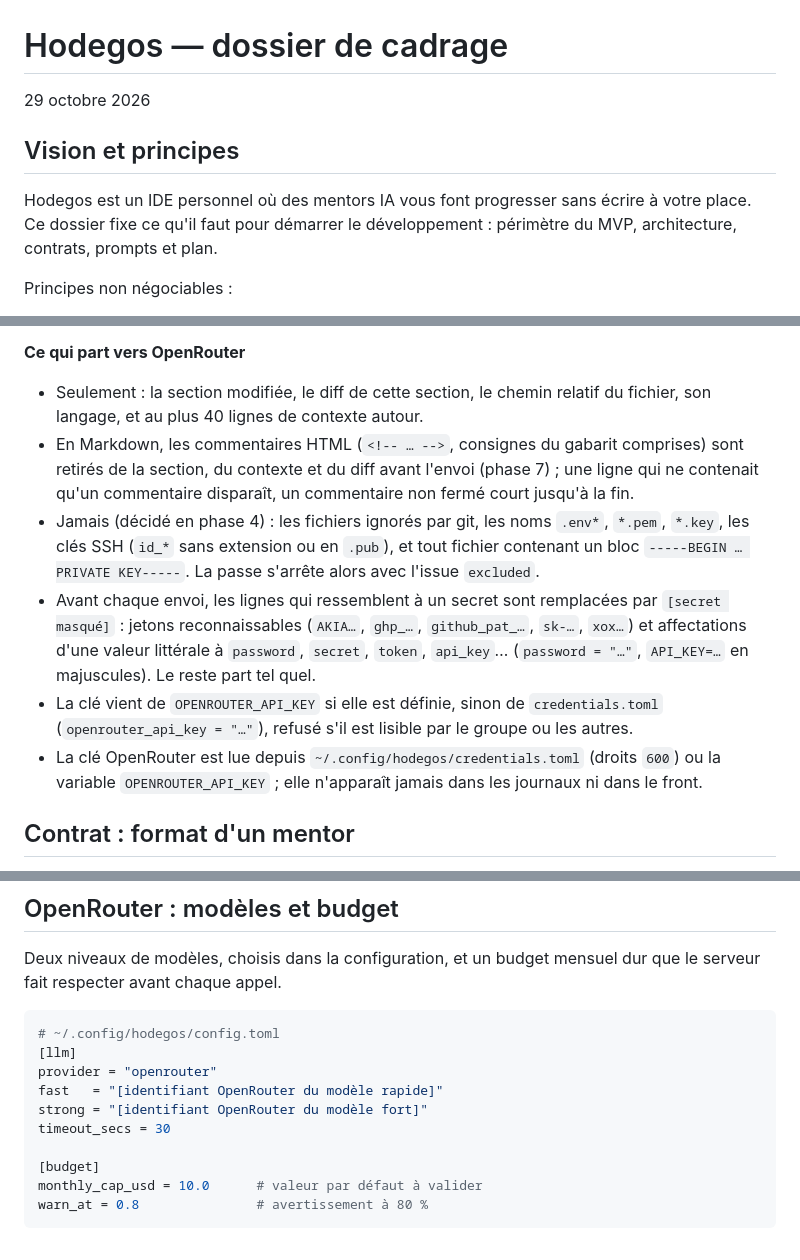
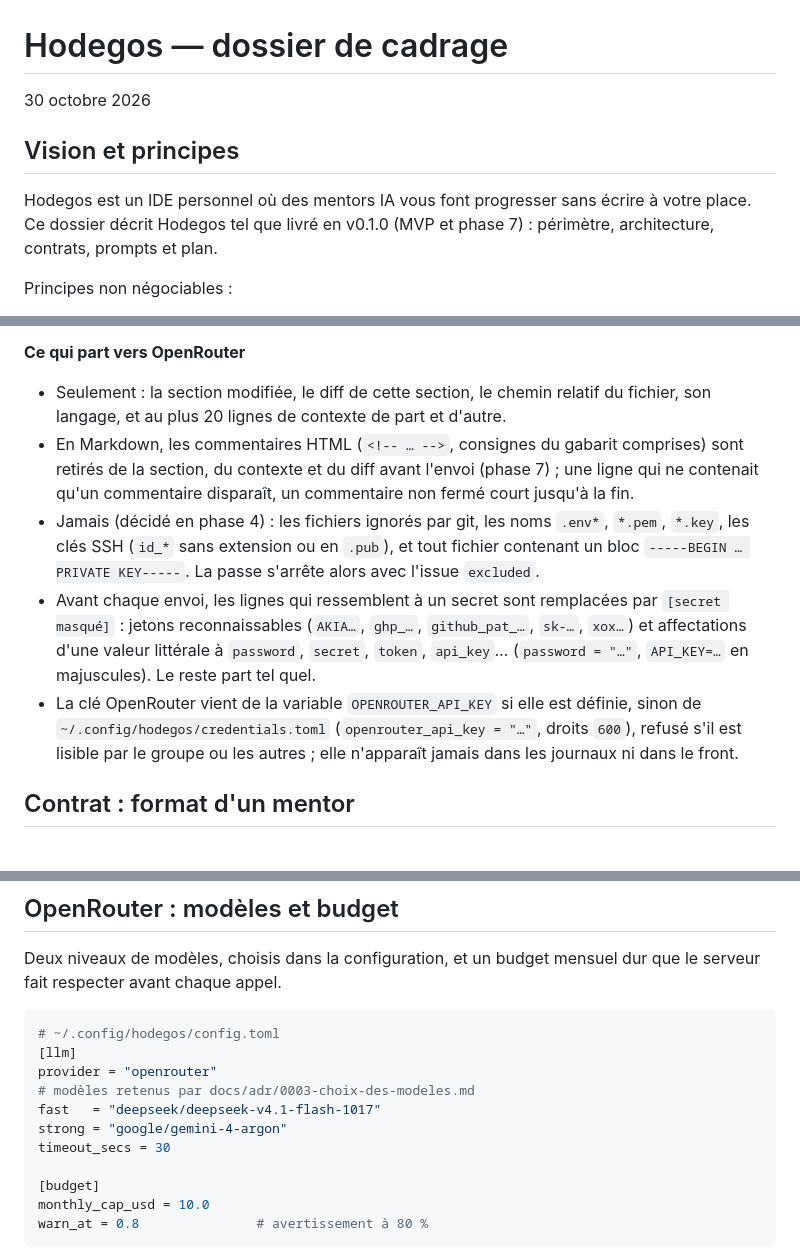
Before and after one commit to tixplop/hodegos, a Markdown page: docs/cadrage.md, 3 parts joined by grey strips. Rendered like a GitHub page.

````diff
--- a/docs/cadrage.md
+++ b/docs/cadrage.md
@@ -1,10 +1,10 @@
 # Hodegos — dossier de cadrage
 
-29 octobre 2026
+30 octobre 2026
 
 ## Vision et principes
 
-Hodegos est un IDE personnel où des mentors IA vous font progresser sans écrire à votre place. Ce dossier fixe ce qu'il faut pour démarrer le développement : périmètre du MVP, architecture, contrats, prompts et plan.
+Hodegos est un IDE personnel où des mentors IA vous font progresser sans écrire à votre place. Ce dossier décrit Hodegos tel que livré en v0.1.0 (MVP et phase 7) : périmètre, architecture, contrats, prompts et plan.
 
 Principes non négociables :
 
@@ -134,12 +134,11 @@ Le serveur lit et écrit vos fichiers et dépense vos crédits : il n'accepte qu
 
 **Ce qui part vers OpenRouter**
 
-- Seulement : la section modifiée, le diff de cette section, le chemin relatif du fichier, son langage, et au plus 40 lignes de contexte autour.
+- Seulement : la section modifiée, le diff de cette section, le chemin relatif du fichier, son langage, et au plus 20 lignes de contexte de part et d'autre.
 - En Markdown, les commentaires HTML (`<!-- … -->`, consignes du gabarit comprises) sont retirés de la section, du contexte et du diff avant l'envoi (phase 7) ; une ligne qui ne contenait qu'un commentaire disparaît, un commentaire non fermé court jusqu'à la fin.
 - Jamais (décidé en phase 4) : les fichiers ignorés par git, les noms `.env*`, `*.pem`, `*.key`, les clés SSH (`id_*` sans extension ou en `.pub`), et tout fichier contenant un bloc `-----BEGIN … PRIVATE KEY-----`. La passe s'arrête alors avec l'issue `excluded`.
 - Avant chaque envoi, les lignes qui ressemblent à un secret sont remplacées par `[secret masqué]` : jetons reconnaissables (`AKIA…`, `ghp_…`, `github_pat_…`, `sk-…`, `xox…`) et affectations d'une valeur littérale à `password`, `secret`, `token`, `api_key`… (`password = "…"`, `API_KEY=…` en majuscules). Le reste part tel quel.
-- La clé vient de `OPENROUTER_API_KEY` si elle est définie, sinon de `credentials.toml` (`openrouter_api_key = "…"`), refusé s'il est lisible par le groupe ou les autres.
-- La clé OpenRouter est lue depuis `~/.config/hodegos/credentials.toml` (droits `600`) ou la variable `OPENROUTER_API_KEY` ; elle n'apparaît jamais dans les journaux ni dans le front.
+- La clé OpenRouter vient de la variable `OPENROUTER_API_KEY` si elle est définie, sinon de `~/.config/hodegos/credentials.toml` (`openrouter_api_key = "…"`, droits `600`), refusé s'il est lisible par le groupe ou les autres ; elle n'apparaît jamais dans les journaux ni dans le front.
 
 ## Contrat : format d'un mentor
 
@@ -321,12 +320,13 @@ Deux niveaux de modèles, choisis dans la configuration, et un budget mensuel du
 # ~/.config/hodegos/config.toml
 [llm]
 provider = "openrouter"
-fast   = "[identifiant OpenRouter du modèle rapide]"
-strong = "[identifiant OpenRouter du modèle fort]"
+# modèles retenus par docs/adr/0003-choix-des-modeles.md
+fast   = "deepseek/deepseek-v4.1-flash-1017"
+strong = "google/gemini-4-argon"
 timeout_secs = 30
 
 [budget]
-monthly_cap_usd = 10.0      # valeur par défaut à valider
+monthly_cap_usd = 10.0
 warn_at = 0.8               # avertissement à 80 %
 ```
 
````
Also changed, not shown: other parts of docs/cadrage.md (+14 -10 lines), docs/adr/0003-choix-des-modeles.md (+3 -2 lines), docs/plan.md (+4 -3 lines).
